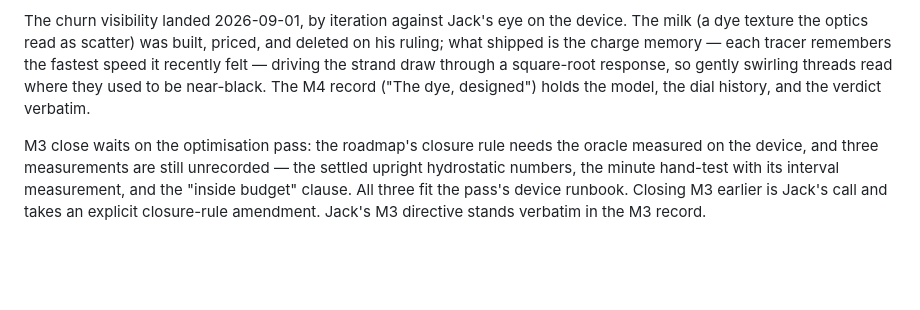
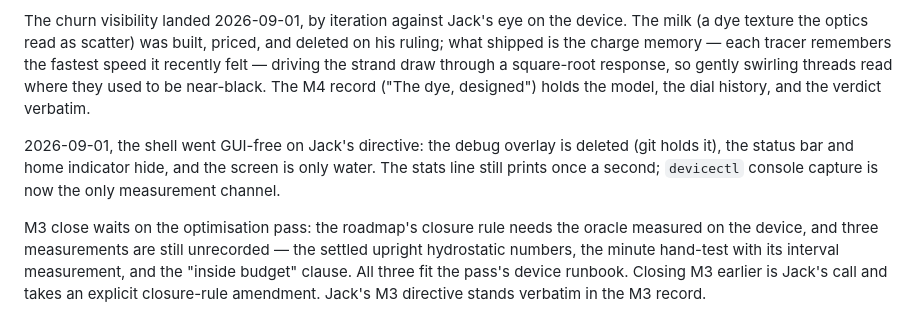
Before and after one commit to Screendead/fluid-simulation-app, a Markdown page: HANDOFF.md, the part around the change. Drawn GitHub-style; blank space fills up the shorter version.

Commit message:
Record the GUI-free shell in the handoff

```diff
--- a/HANDOFF.md
+++ b/HANDOFF.md
@@ -195,6 +195,12 @@ response, so gently swirling threads read where they used to be
 near-black. The M4 record ("The dye, designed") holds the model,
 the dial history, and the verdict verbatim.
 
+2026-09-01, the shell went GUI-free on Jack's directive: the debug
+overlay is deleted (git holds it), the status bar and home indicator
+hide, and the screen is only water. The stats line still prints once
+a second; `devicectl` console capture is now the only measurement
+channel.
+
 M3 close waits on the optimisation pass: the roadmap's closure rule
 needs the oracle measured on the device, and three measurements are
 still unrecorded — the settled upright hydrostatic numbers, the
```
